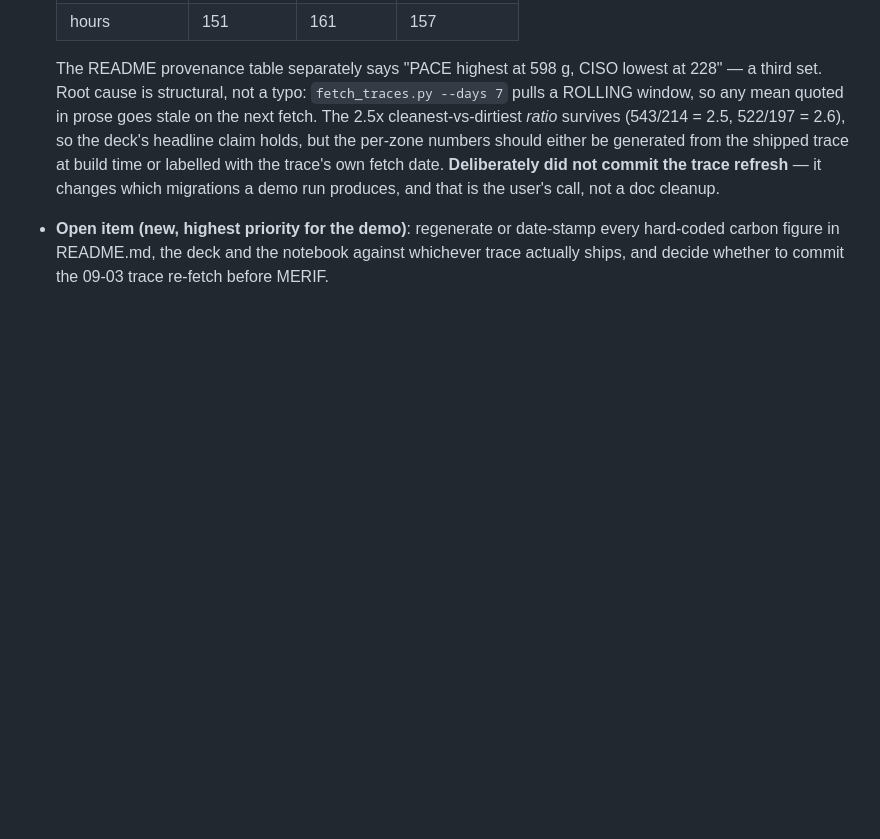
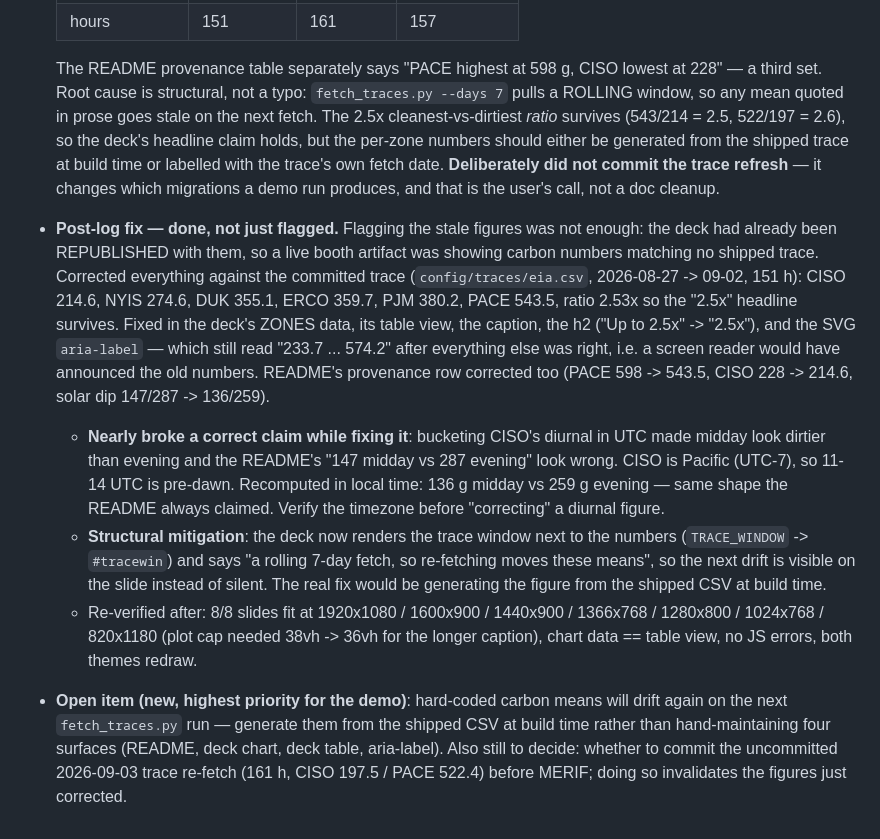
Before and after one commit to kthare10/carbon-chaser, a Markdown page: cc-usage-log.md, the part around the change. GitHub-like rendering; blank space fills up the shorter version.

Commit message:
fix(docs): correct carbon figures against the trace the repo actually ships
The README provenance row and the booth deck quoted zone means that matched
neither the committed trace nor the working-tree re-fetch. Recomputed from
config/traces/eia.csv as committed (2026-08-27 -> 09-02, 151 h):

  CISO 214.6  NYIS 274.6  DUK 355.1  ERCO 359.7  PJM 380.2  PACE 543.5

Ratio 2.53x, so the 2.5x headline stands. Also corrected CISO's solar dip
(147/287 -> 136/259 g), computed in Pacific local time -- bucketing in UTC
inverts it and makes the previously-correct claim look wrong.

The deck is republished with the same values in its chart, table view,
caption, heading and aria-label, and now prints the trace window beside the
numbers so the next rolling-fetch drift is visible rather than silent.

```diff
--- a/cc-usage-log.md
+++ b/cc-usage-log.md
@@ -141,4 +141,8 @@
   | hours | 151 | 161 | 157 |
 
   The README provenance table separately says "PACE highest at 598 g, CISO lowest at 228" — a third set. Root cause is structural, not a typo: `fetch_traces.py --days 7` pulls a ROLLING window, so any mean quoted in prose goes stale on the next fetch. The 2.5x cleanest-vs-dirtiest *ratio* survives (543/214 = 2.5, 522/197 = 2.6), so the deck's headline claim holds, but the per-zone numbers should either be generated from the shipped trace at build time or labelled with the trace's own fetch date. **Deliberately did not commit the trace refresh** — it changes which migrations a demo run produces, and that is the user's call, not a doc cleanup.
-- **Open item (new, highest priority for the demo)**: regenerate or date-stamp every hard-coded carbon figure in README.md, the deck and the notebook against whichever trace actually ships, and decide whether to commit the 09-03 trace re-fetch before MERIF.
+- **Post-log fix — done, not just flagged.** Flagging the stale figures was not enough: the deck had already been REPUBLISHED with them, so a live booth artifact was showing carbon numbers matching no shipped trace. Corrected everything against the committed trace (`config/traces/eia.csv`, 2026-08-27 -> 09-02, 151 h): CISO 214.6, NYIS 274.6, DUK 355.1, ERCO 359.7, PJM 380.2, PACE 543.5, ratio 2.53x so the "2.5x" headline survives. Fixed in the deck's ZONES data, its table view, the caption, the h2 ("Up to 2.5x" -> "2.5x"), and the SVG `aria-label` — which still read "233.7 ... 574.2" after everything else was right, i.e. a screen reader would have announced the old numbers. README's provenance row corrected too (PACE 598 -> 543.5, CISO 228 -> 214.6, solar dip 147/287 -> 136/259).
+  - **Nearly broke a correct claim while fixing it**: bucketing CISO's diurnal in UTC made midday look dirtier than evening and the README's "147 midday vs 287 evening" look wrong. CISO is Pacific (UTC-7), so 11-14 UTC is pre-dawn. Recomputed in local time: 136 g midday vs 259 g evening — same shape the README always claimed. Verify the timezone before "correcting" a diurnal figure.
+  - **Structural mitigation**: the deck now renders the trace window next to the numbers (`TRACE_WINDOW` -> `#tracewin`) and says "a rolling 7-day fetch, so re-fetching moves these means", so the next drift is visible on the slide instead of silent. The real fix would be generating the figure from the shipped CSV at build time.
+  - Re-verified after: 8/8 slides fit at 1920x1080 / 1600x900 / 1440x900 / 1366x768 / 1280x800 / 1024x768 / 820x1180 (plot cap needed 38vh -> 36vh for the longer caption), chart data == table view, no JS errors, both themes redraw.
+- **Open item (new, highest priority for the demo)**: hard-coded carbon means will drift again on the next `fetch_traces.py` run — generate them from the shipped CSV at build time rather than hand-maintaining four surfaces (README, deck chart, deck table, aria-label). Also still to decide: whether to commit the uncommitted 2026-09-03 trace re-fetch (161 h, CISO 197.5 / PACE 522.4) before MERIF; doing so invalidates the figures just corrected.
```
Also changed, not shown: README.md (+1 -1 lines).
